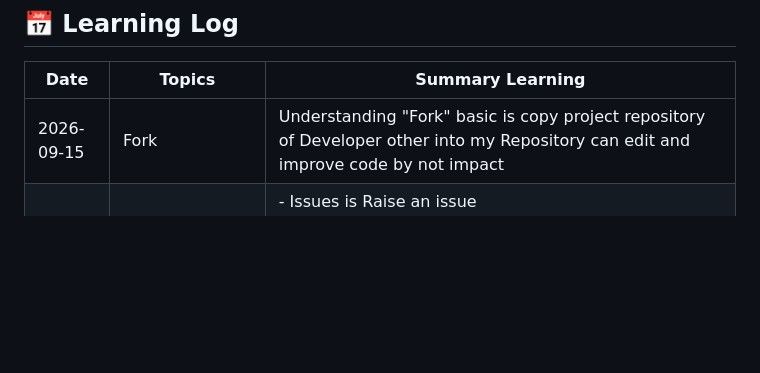
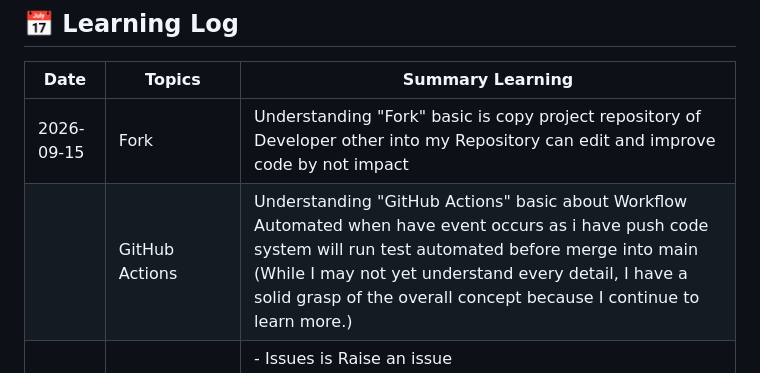
Before and after one commit to WatcharaponSrithorn/github-learning-journey, a Markdown page: LearningLog.md, the part around the change. GitHub-like rendering; blank space fills up the shorter version.

Commit message:
Docs : Add Learning Log.md
Add Learning Log of 2026-09-15 about GitHub Actions overview but I must learning detail continue

```diff
--- a/LearningLog.md
+++ b/LearningLog.md
@@ -2,6 +2,7 @@
 | Date | Topics | Summary Learning |
 |---|---|---|
 | 2026-09-15 | Fork | Understanding "Fork" basic is copy project repository of Developer other into my Repository can edit and improve code by not impact |
+|  | GitHub Actions | Understanding "GitHub Actions" basic about Workflow Automated when have event occurs as i have push code system will run test automated before merge into main (While I may not yet understand every detail, I have a solid grasp of the overall concept  because I continue to learn more.)|
 | 2026-09-14 | Interact GitHub <br>on Web Basuc |- Issues is Raise an issue <br>- Pull Request is discuss in team or verify code before merge to main <br>-Setting can Repository Rename, Collaborators and teams <br>- Profile can edit profile make it interesting <br>- Point green  is contributions can Reflects an active nature.|
 | 2026-09-12 | Practice Branch<br>Pull Request and Merge |By pocess follow as: <br> - Update current in main  <br> - Create new Branch by naming Feature-xxxx on Git GUI <br> - Create file in VS Code and coding <br> - Naming commit and write description next then click commit on Git GUI <br> - Click push origin in Branch on Git GUI <br> - Open Pull Request on web GitHub (New pull request -> Create pull request) <br> - Wait team or PM review code and improve as per comment on web GitHub <br> - Complete and approve click Merge on web GitHub  [Link practice](https://github.com/WatcharaponSrithorn/github-learning-journey/pull/2) |
 | 2026-09-11 | Branch | is copy file from main split it out for create feature new and no impact with file main. next then commit and push origin normal <br>[Link practice](https://github.com/WatcharaponSrithorn/github-learning-journey/commit/9ae58f94af6137d73cb85d7c94853203074e0f2d) |
```
